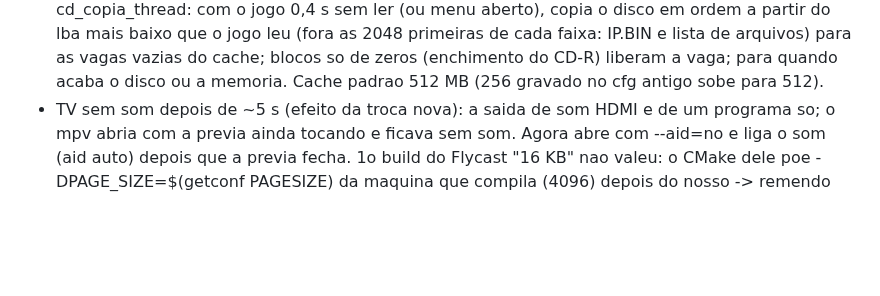
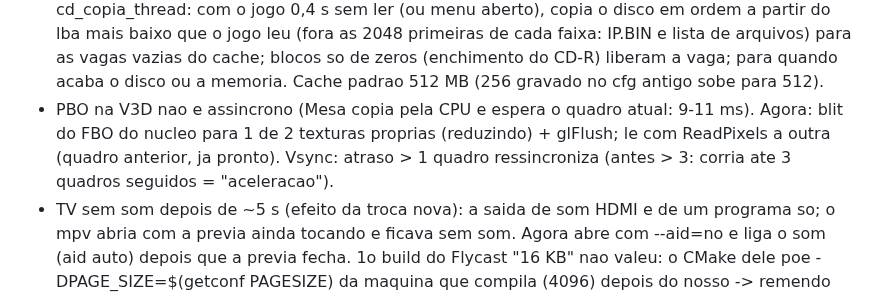
Before and after one commit to Kyllemn/PS2TVCRT, a Markdown page: retrovolt-pi/DESIGN.md, the part around the change. Drawn GitHub-style; blank space fills up the shorter version.

Commit message:
DESIGN: leitura do GLES por 2 texturas e vsync sem correr (compilado)
Co-Authored-By: Claude Opus 5.5 <noreply@anthropic.com>
Claude-Session: https://claude.ai/code/session_013oXuvB1yyyPjaNDGtAhqEA

```diff
--- a/retrovolt-pi/DESIGN.md
+++ b/retrovolt-pi/DESIGN.md
@@ -596,6 +596,10 @@ LOG do Neo Geo CD (R19, 2 discos, sem BIOS):
   lista de arquivos) para as vagas vazias do cache; blocos so de zeros (enchimento do
   CD-R) liberam a vaga; para quando acaba o disco ou a memoria. Cache padrao 512 MB
   (256 gravado no cfg antigo sobe para 512).
+- PBO na V3D nao e assincrono (Mesa copia pela CPU e espera o quadro atual: 9-11 ms).
+  Agora: blit do FBO do nucleo para 1 de 2 texturas proprias (reduzindo) + glFlush; le
+  com ReadPixels a outra (quadro anterior, ja pronto). Vsync: atraso > 1 quadro
+  ressincroniza (antes > 3: corria ate 3 quadros seguidos = "aceleracao").
 - TV sem som depois de ~5 s (efeito da troca nova): a saida de som HDMI e de um programa
   so; o mpv abria com a previa ainda tocando e ficava sem som. Agora abre com --aid=no e
   liga o som (aid auto) depois que a previa fecha. 1o build do Flycast "16 KB" nao valeu:
```
